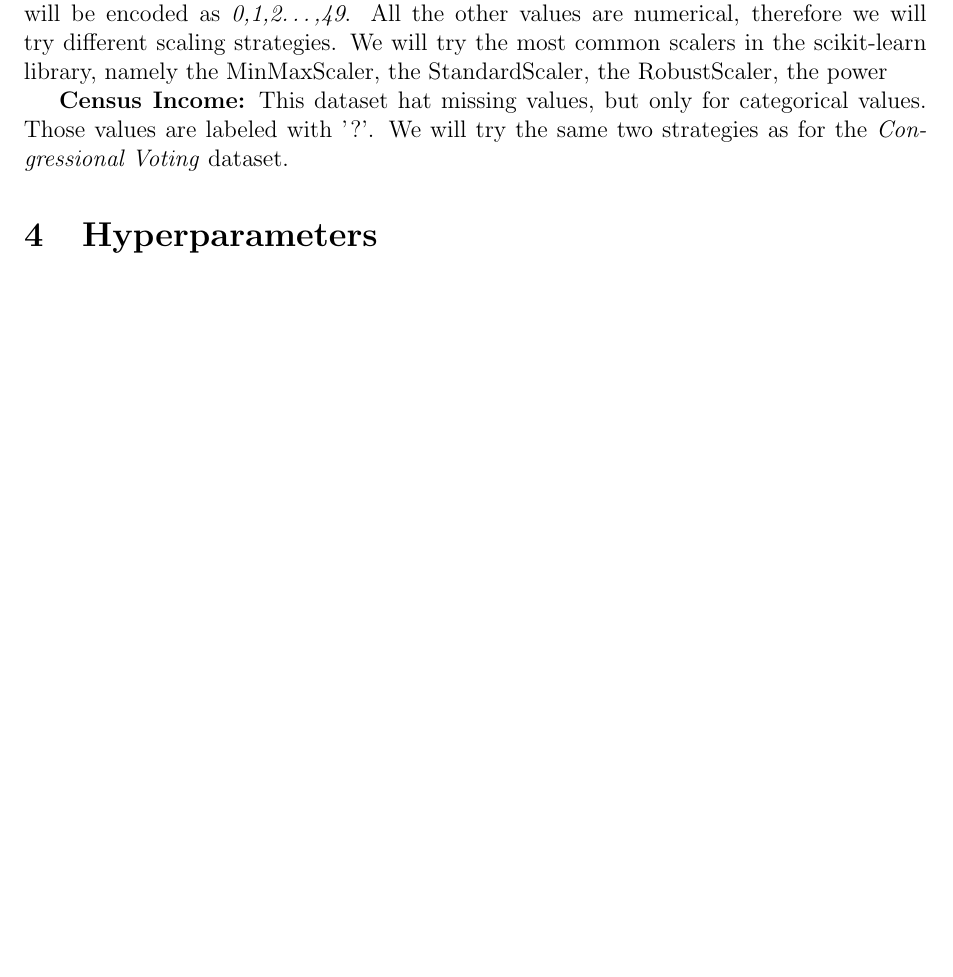
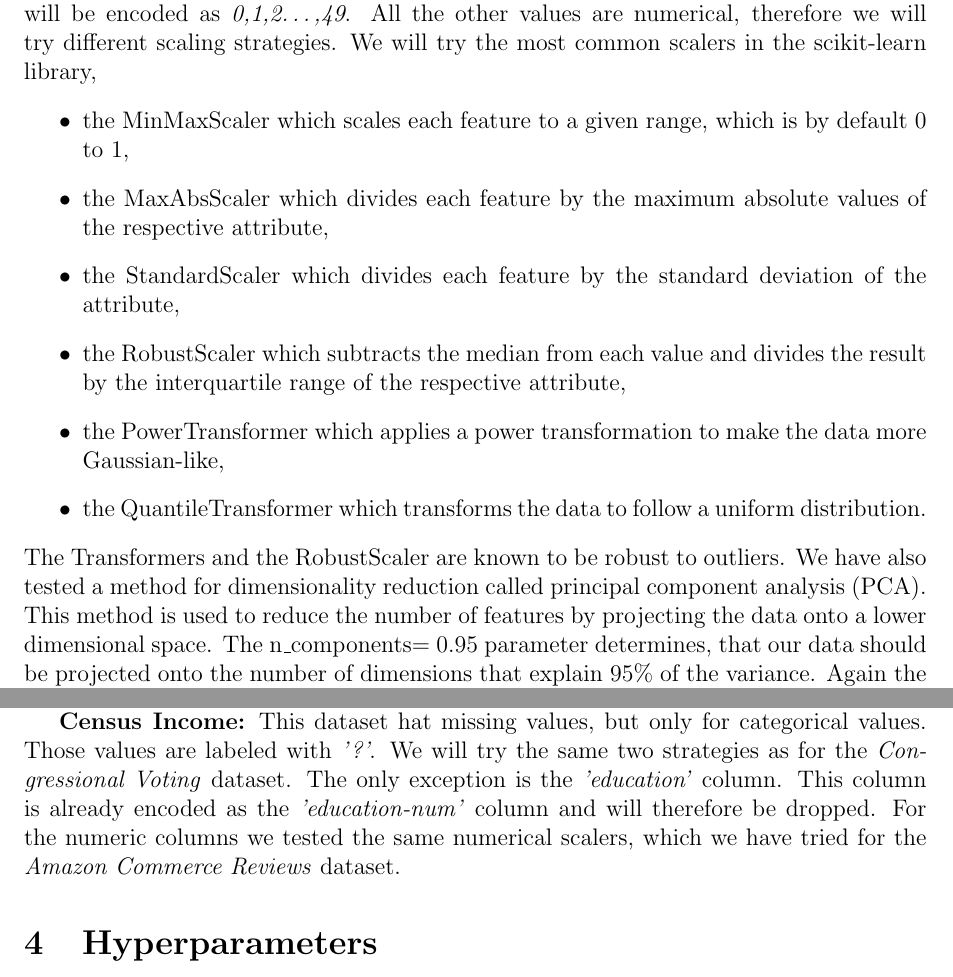
Before and after one commit to floengl/Machine-Learning, a LaTeX problem sheet (Exercise_1/Group28_SichertDadicEngl.tex): part of page 3 of 3 before the commit and two parts of page 3 of 4 after it, the two joined at a grey line, cut so that both start at the same text, the shorter picture padded with empty space. Compiled offline with pdfLaTeX.

Commit message:
weitergeschrieben

```diff
--- a/Exercise_1/Group28_SichertDadicEngl.tex
+++ b/Exercise_1/Group28_SichertDadicEngl.tex
@@ -86,18 +86,33 @@ In this test we used 5 folds and 10 repetitions for the cross-validation.\\
 \textbf{Amazon Commerce Reviews:} This dataset contains no missing values, therefore we don't need to impute any values.
 The target attribute has 50 different values, which will be encoded as \textit{0,1,2\ldots,49}.
 All the other values are numerical, therefore we will try different scaling strategies.
- We will try the most common scalers in the scikit-learn library,
- namely the MinMaxScaler, the StandardScaler, the RobustScaler, the power
+We will try the most common scalers in the scikit-learn library,
+\begin{itemize}
+    \item the MinMaxScaler which scales each feature to a given range, which is by default 0 to 1,
+    \item the MaxAbsScaler which divides each feature by the maximum absolute values of the respective attribute,
+    \item the StandardScaler which divides each feature by the standard deviation of the attribute,
+    \item the RobustScaler which subtracts the median from each value and divides the result by the interquartile range of the respective attribute,
+    \item the PowerTransformer which applies a power transformation to make the data more Gaussian-like,
+    \item the QuantileTransformer which transforms the data to follow a uniform distribution.
+\end{itemize}
+The Transformers and the RobustScaler are known to be robust to outliers. We have also tested a method for dimensionality reduction called
+principal component analysis (PCA). This method is used to reduce the number of features by projecting the data onto a lower dimensional space.
+The n\_components= 0.95 parameter determines, that our data should be projected onto the number of dimensions that explain 95\% of the variance.
+Again the results are visualized in table~\ref{table:scaling}.
+
+
+
+In the above Experiment we have used 5 folds and 10 repetitions for the cross-validation. The best results are achieved by the PowerTransformer for all classifiers. However, only the ridge classifier benefited from the
+dimension reduction.
+
 
 
  \textbf{Census Income:} This dataset hat missing values, but only for categorical values.
- Those values are labeled with '?'. We will try the same two strategies as for the \textit{Congressional Voting} dataset.
-
-
-
-
-
-
+ Those values are labeled with \textit{'?'}. We will try the same two strategies as for the \textit{Congressional Voting} dataset.
+ The only exception is the \textit{'education'} column. This column is already encoded as the
+ \textit{'education-num'} column and will therefore be dropped. For the numeric columns
+ we tested the same numerical scalers, which we have tried for the
+ \textit{Amazon Commerce Reviews} dataset.
 
 \section{Hyperparameters}
 Now we want to take a closer look at the hyperparameters of our models. In a first step we want to optimize the hyperparameters for the different datasets.
```
Also changed, not shown: Exercise_1/Group28_SichertDadicEngl.tex (4 more changed lines), 2 other files.
